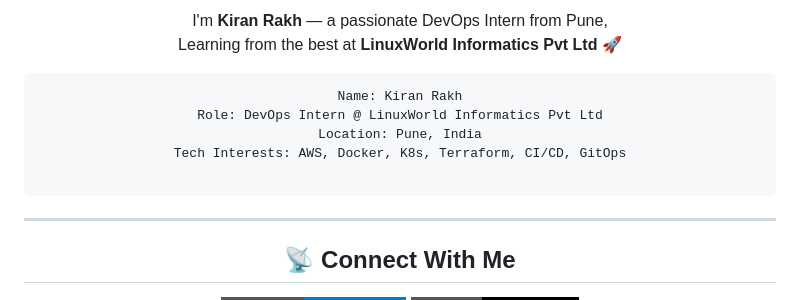
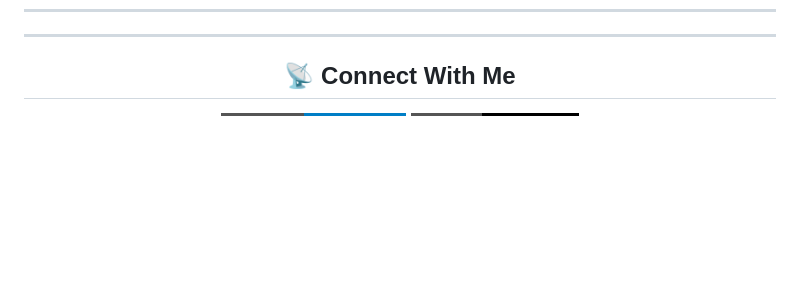
Before and after one commit to Kiranrakh/LW-DevOps-DSA-Python-Learning-Daily, a Markdown page: README.md, the part around one of its changes. Rendered like a GitHub page; badges without logos; blank space fills up the shorter version.

`````diff
--- a/README.md
+++ b/README.md
@@ -136,19 +135,4 @@
 
-<p align="center">
-  I'm <strong>Kiran Rakh</strong> — a passionate DevOps Intern from Pune,<br/>
-  Learning from the best at <strong>LinuxWorld Informatics Pvt Ltd</strong> 🚀
-</p>
-
-
-
-
-```yaml
-Name: Kiran Rakh
-Role: DevOps Intern @ LinuxWorld Informatics Pvt Ltd
-Location: Pune, India
-Tech Interests: AWS, Docker, K8s, Terraform, CI/CD, GitOps
-
-````
 
 ---
 
`````
Also changed, not shown: other parts of README.md (+2 -3 lines).
